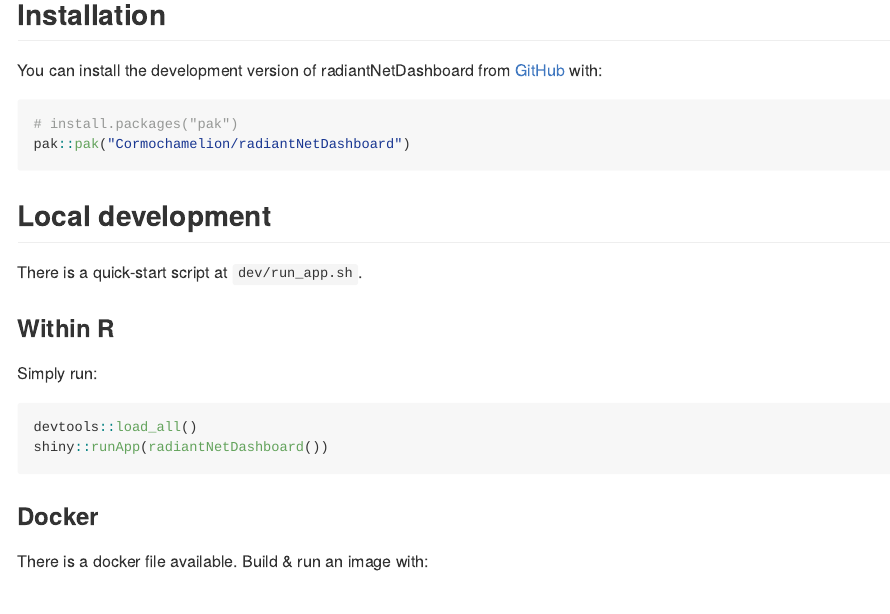
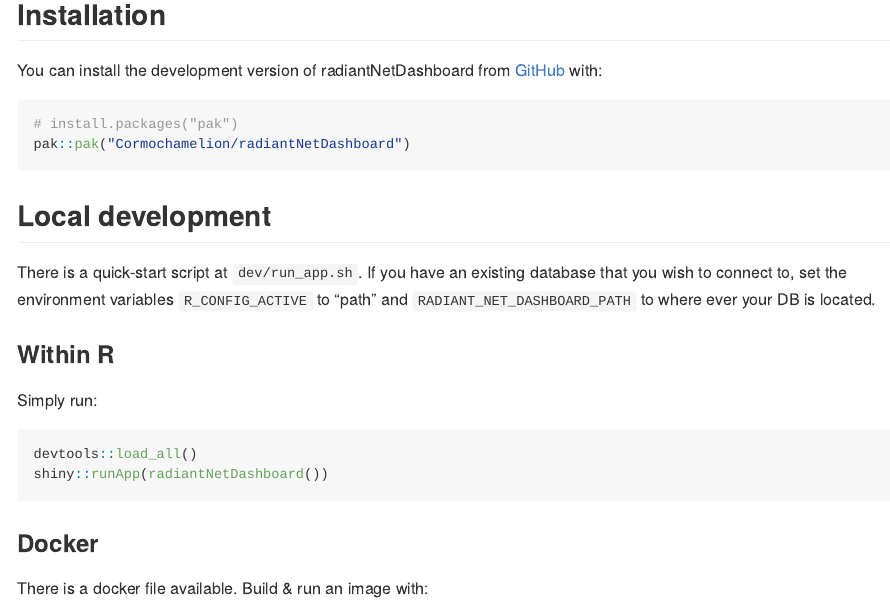
Before and after one commit to Cormochamelion/radiantNetDashboard, an R Markdown document (README.Rmd): the page in a window 1100 px wide, from 160 px down. The pictures show the output file README.md that the author committed with the source, drawn offline in the style of GitHub.

Commit message:
README: Mention database config

```diff
--- a/README.Rmd
+++ b/README.Rmd
@@ -29,7 +29,10 @@
 
 ## Local development
 
-There is a quick-start script at `dev/run_app.sh`.
+There is a quick-start script at `dev/run_app.sh`. If you have an existing
+database that you wish to connect to, set the environment variables
+`R_CONFIG_ACTIVE` to "path" and `RADIANT_NET_DASHBOARD_PATH` to where ever
+your DB is located.
 
 ### Within R
 
```
Also changed, not shown: README.md.
